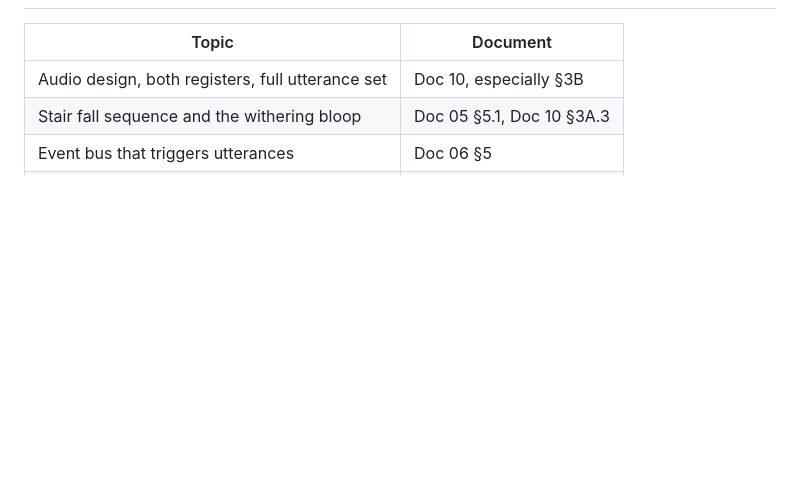
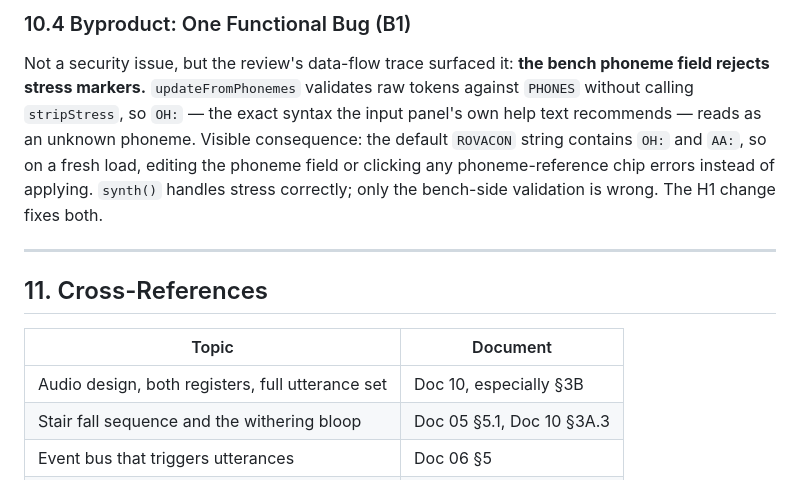
Before and after one commit to cschweda/rovacon-voice, a Markdown page: README.md, the part around one of its changes. GitHub-like rendering; blank space fills up the shorter version.

```diff
--- a/README.md
+++ b/README.md
@@ -487,3 +534,18 @@ it must not exist.
+### 10.4 Byproduct: One Functional Bug (B1)
+
+Not a security issue, but the review's data-flow trace surfaced it: **the
+bench phoneme field rejects stress markers.** `updateFromPhonemes` validates
+raw tokens against `PHONES` without calling `stripStress`, so `OH:` — the
+exact syntax the input panel's own help text recommends — reads as an
+unknown phoneme. Visible consequence: the default `ROVACON` string contains
+`OH:` and `AA:`, so on a fresh load, editing the phoneme field or clicking
+any phoneme-reference chip errors instead of applying. `synth()` handles
+stress correctly; only the bench-side validation is wrong. The H1 change
+fixes both.
+
+---
+
+## 11. Cross-References
 
 | Topic | Document |
 |---|---|
```
Also changed, not shown: other parts of README.md (+48 -1 lines), CHANGELOG.md (added, +45 -0 lines).
